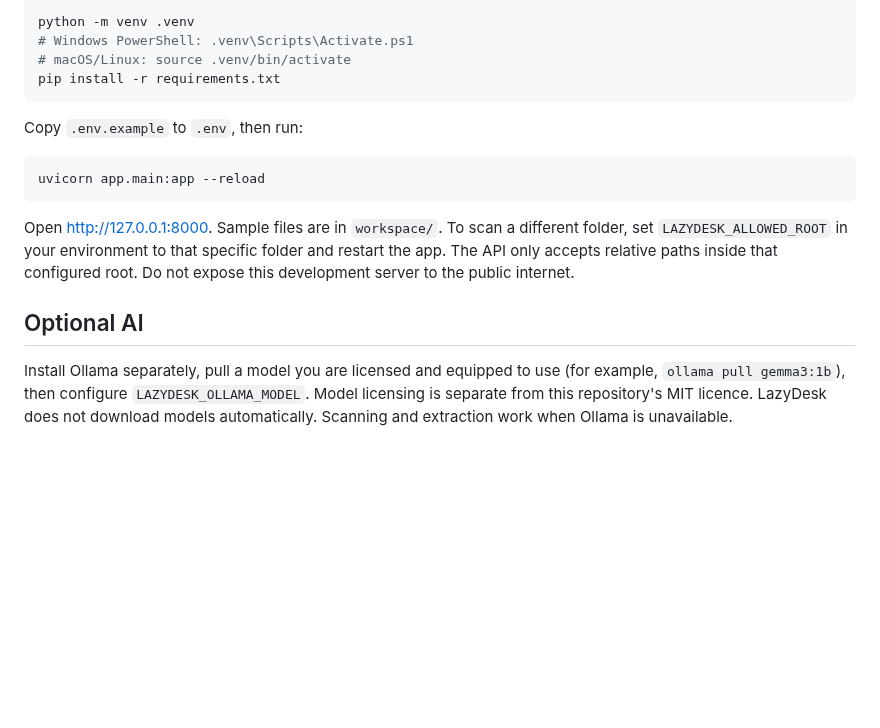
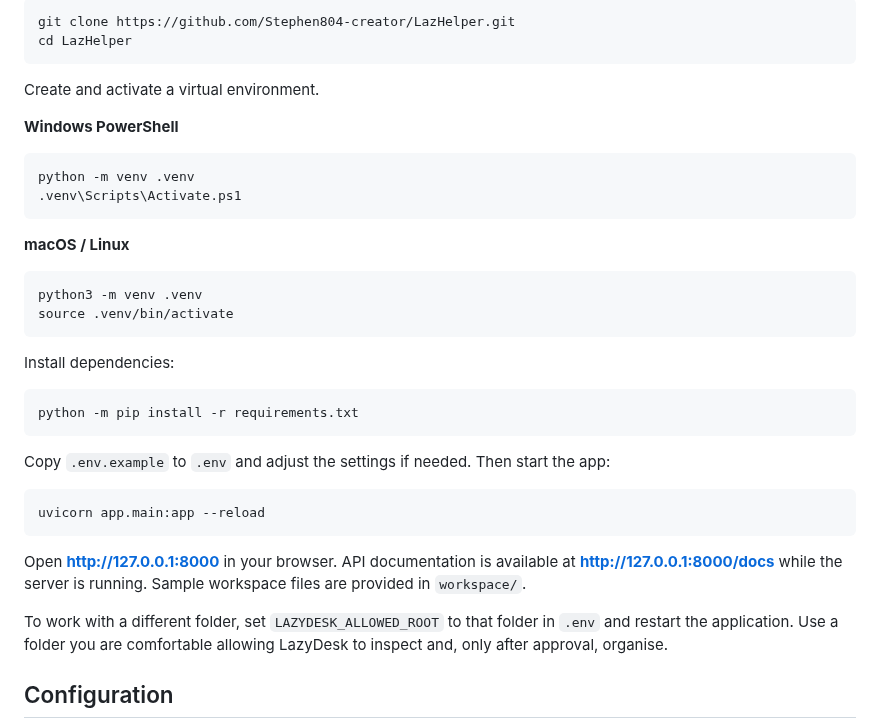
Before and after one commit to Stephen804-creator/LazHelper, a Markdown page: README.md, the part around one of its changes. GitHub-like rendering; blank space fills up the shorter version.

````diff
--- a/README.md
+++ b/README.md
@@ -18,20 +67,38 @@ Requires Python 3.11+.
 
 ```bash
-python -m venv .venv
-# Windows PowerShell: .venv\Scripts\Activate.ps1
-# macOS/Linux: source .venv/bin/activate
-pip install -r requirements.txt
+git clone https://github.com/Stephen804-creator/LazHelper.git
+cd LazHelper
 ```
 
-Copy `.env.example` to `.env`, then run:
+Create and activate a virtual environment.
+
+**Windows PowerShell**
+```powershell
+python -m venv .venv
+.venv\Scripts\Activate.ps1
+```
+
+**macOS / Linux**
+```bash
+python3 -m venv .venv
+source .venv/bin/activate
+```
+
+Install dependencies:
+
+```bash
+python -m pip install -r requirements.txt
+```
+
+Copy `.env.example` to `.env` and adjust the settings if needed. Then start the app:
 
 ```bash
 uvicorn app.main:app --reload
 ```
 
-Open http://127.0.0.1:8000. Sample files are in `workspace/`. To scan a different folder, set `LAZYDESK_ALLOWED_ROOT` in your environment to that specific folder and restart the app. The API only accepts relative paths inside that configured root. Do not expose this development server to the public internet.
+Open **http://127.0.0.1:8000** in your browser. API documentation is available at **http://127.0.0.1:8000/docs** while the server is running. Sample workspace files are provided in `workspace/`.
 
-## Optional AI
+To work with a different folder, set `LAZYDESK_ALLOWED_ROOT` to that folder in `.env` and restart the application. Use a folder you are comfortable allowing LazyDesk to inspect and, only after approval, organise.
 
-Install Ollama separately, pull a model you are licensed and equipped to use (for example, `ollama pull gemma3:1b`), then configure `LAZYDESK_OLLAMA_MODEL`. Model licensing is separate from this repository's MIT licence. LazyDesk does not download models automatically. Scanning and extraction work when Ollama is unavailable.
+## Configuration
 
````
Also changed, not shown: other parts of README.md (+118 -13 lines).
